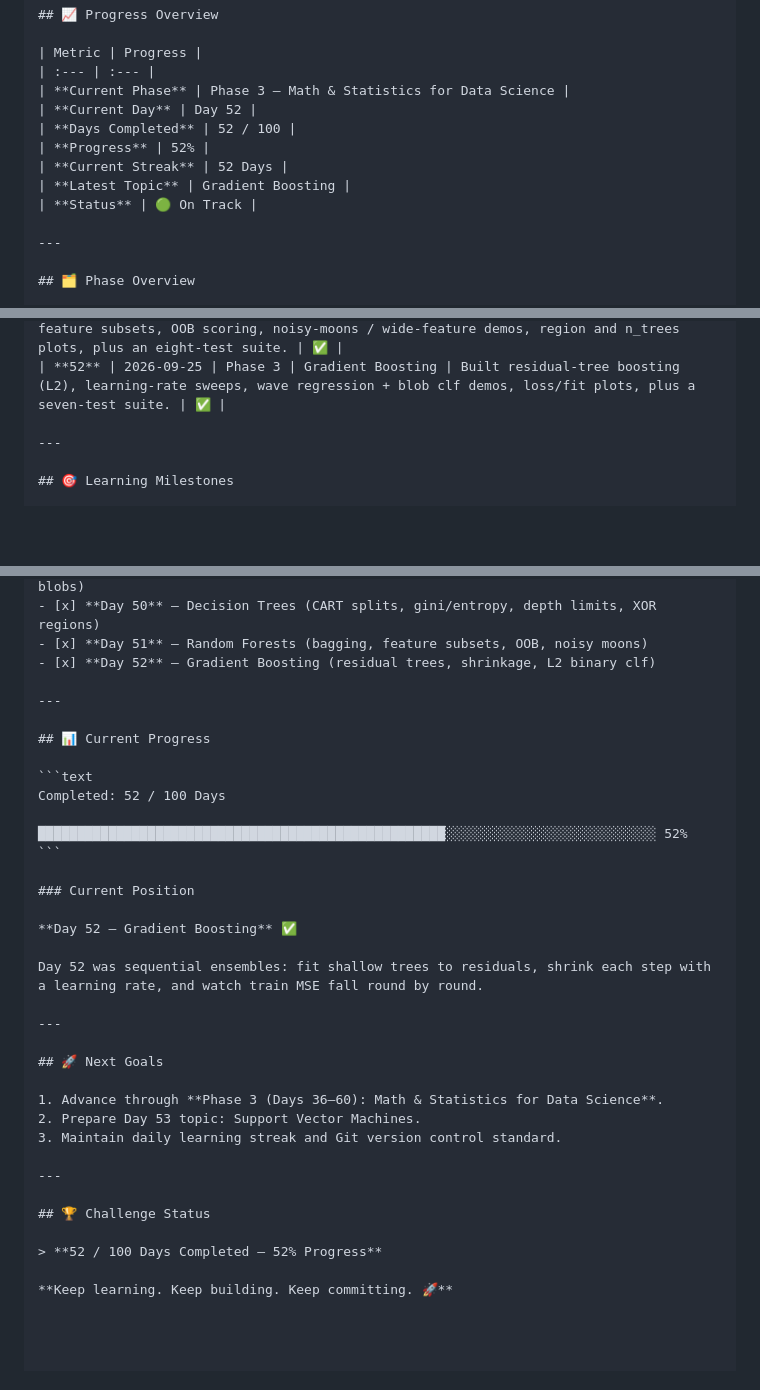
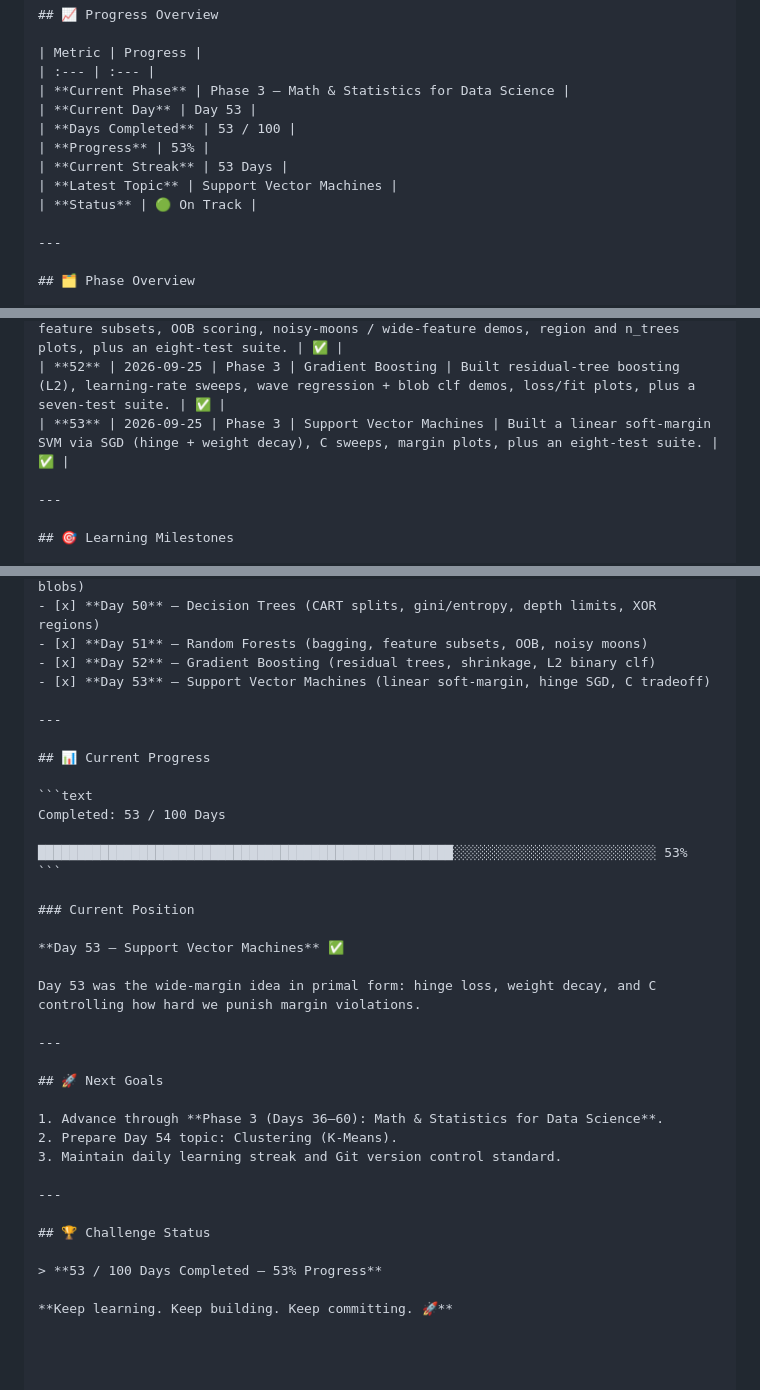
Before and after one commit to dineshctoula/Data-Science-Full, a Markdown page: PROGRESS.md, 3 parts joined by grey strips. Rendered like a GitHub page; blank space fills up the shorter version.

Commit message:
docs(day-53): jot SVM notes and mark Day 53 complete
Write down the C-sweep numbers and move the progress pointer to Day 54 (K-Means).

Co-authored-by: Cursor <cursoragent@cursor.com>

````diff
--- a/PROGRESS.md
+++ b/PROGRESS.md
@@ -8,11 +8,11 @@ A structured record of my progress through the **100-Day Data Science Challenge*
 | Metric | Progress |
 | :--- | :--- |
 | **Current Phase** | Phase 3 — Math & Statistics for Data Science |
-| **Current Day** | Day 52 |
-| **Days Completed** | 52 / 100 |
-| **Progress** | 52% |
-| **Current Streak** | 52 Days |
-| **Latest Topic** | Gradient Boosting |
+| **Current Day** | Day 53 |
+| **Days Completed** | 53 / 100 |
+| **Progress** | 53% |
+| **Current Streak** | 53 Days |
+| **Latest Topic** | Support Vector Machines |
 | **Status** | 🟢 On Track |
 
 ---
@@ -85,6 +85,7 @@ A structured record of my progress through the **100-Day Data Science Challenge*
 | **50** | 2026-09-23 | Phase 3 | Decision Trees | Built CART-style binary trees (gini/entropy, depth limits), blob/XOR demos, depth-vs-accuracy and region plots, plus a ten-test suite. | ✅ |
 | **51** | 2026-09-24 | Phase 3 | Random Forests | Built bagged trees with random feature subsets, OOB scoring, noisy-moons / wide-feature demos, region and n_trees plots, plus an eight-test suite. | ✅ |
 | **52** | 2026-09-25 | Phase 3 | Gradient Boosting | Built residual-tree boosting (L2), learning-rate sweeps, wave regression + blob clf demos, loss/fit plots, plus a seven-test suite. | ✅ |
+| **53** | 2026-09-25 | Phase 3 | Support Vector Machines | Built a linear soft-margin SVM via SGD (hinge + weight decay), C sweeps, margin plots, plus an eight-test suite. | ✅ |
 
 ---
 
@@ -122,36 +123,37 @@ A structured record of my progress through the **100-Day Data Science Challenge*
 - [x] **Day 50** — Decision Trees (CART splits, gini/entropy, depth limits, XOR regions)
 - [x] **Day 51** — Random Forests (bagging, feature subsets, OOB, noisy moons)
 - [x] **Day 52** — Gradient Boosting (residual trees, shrinkage, L2 binary clf)
+- [x] **Day 53** — Support Vector Machines (linear soft-margin, hinge SGD, C tradeoff)
 
 ---
 
 ## 📊 Current Progress
 
 ```text
-Completed: 52 / 100 Days
+Completed: 53 / 100 Days
 
-████████████████████████████████████████████████████░░░░░░░░░░░░░░░░░░░░░░░░░░░ 52%
+█████████████████████████████████████████████████████░░░░░░░░░░░░░░░░░░░░░░░░░░ 53%
 ```
 
 ### Current Position
 
-**Day 52 — Gradient Boosting** ✅
+**Day 53 — Support Vector Machines** ✅
 
-Day 52 was sequential ensembles: fit shallow trees to residuals, shrink each step with a learning rate, and watch train MSE fall round by round.
+Day 53 was the wide-margin idea in primal form: hinge loss, weight decay, and C controlling how hard we punish margin violations.
 
 ---
 
 ## 🚀 Next Goals
 
 1. Advance through **Phase 3 (Days 36–60): Math & Statistics for Data Science**.
-2. Prepare Day 53 topic: Support Vector Machines.
+2. Prepare Day 54 topic: Clustering (K-Means).
 3. Maintain daily learning streak and Git version control standard.
 
 ---
 
 ## 🏆 Challenge Status
 
-> **52 / 100 Days Completed — 52% Progress**
+> **53 / 100 Days Completed — 53% Progress**
 
 **Keep learning. Keep building. Keep committing. 🚀**
 
````
Also changed, not shown: phase_1_python_programming/day-53-support-vector-machines/SVM_NOTES.md (added, +32 -0 lines).
